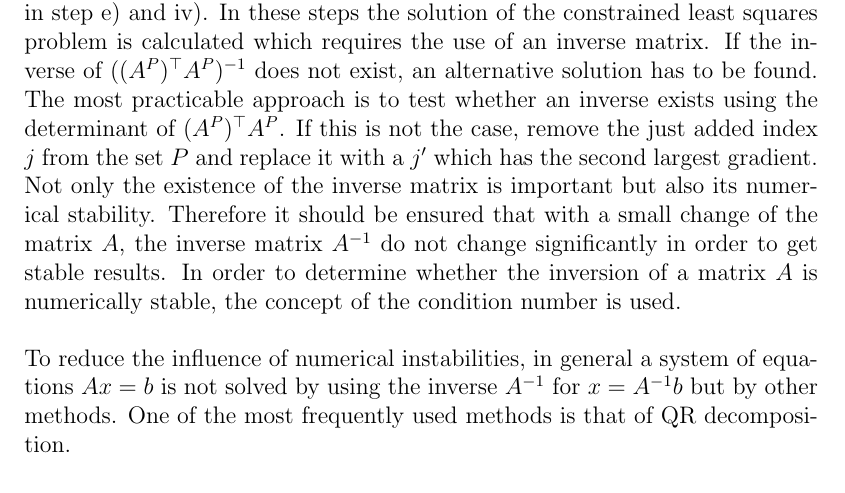
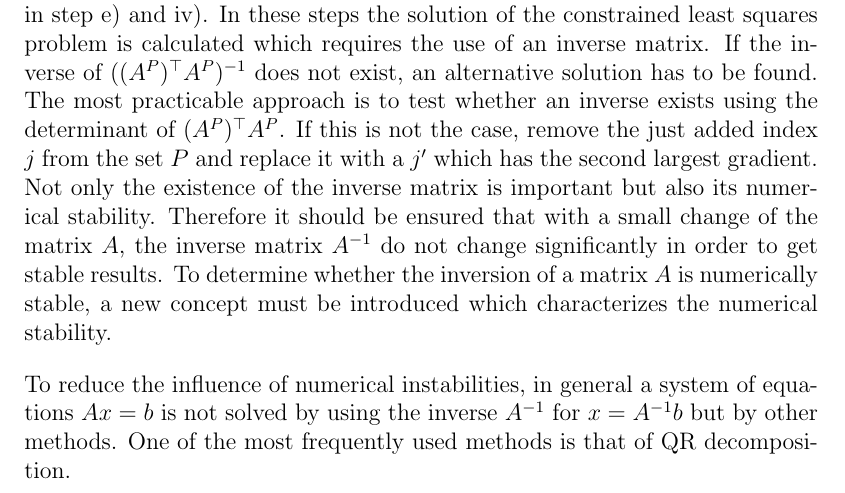
Before and after one commit to r-Files/Masterarbeit, a LaTeX thesis (main_document.tex, which reads chapters/NNLS.tex): part of page 57 of 69, cut so that both start at the same text. Compiled offline with pdfLaTeX; an older LaTeX class or package is replaced by its successor.

Commit message:
update nnls

```diff
--- a/chapters/NNLS.tex
+++ b/chapters/NNLS.tex
@@ -192,7 +192,9 @@ Since the corresponding entry $x_j$ is zero and $s$ has only one negative entry,
 \end{remark}
 
 Another reason that can lead to an unplanned termination of the optimization algorithm is related to solving process of the restricted least squares problem in step e) and iv). In these steps the solution of the constrained least squares problem is calculated which requires the use of an inverse matrix. If the inverse of $((A^P)^\top A^P)^{-1}$ does not exist, an alternative solution has to be found. The most practicable approach is to test whether an inverse exists using the determinant of $(A^P)^\top A^P$. If this is not the case, remove the just added index $j$ from the set $P$ and replace it with a $j'$ which has the second largest gradient.
-Not only the existence of the inverse matrix is important but also its numerical stability. Therefore it should be ensured that with a small change of the matrix $A$, the inverse matrix $A^{-1}$ do not change significantly in order to get stable results. In order to determine whether the inversion of a matrix $A$ is numerically stable, the concept of the condition number is used.
+Not only the existence of the inverse matrix is important but also its numerical stability. Therefore it should be ensured that with a small change of the matrix $A$, the inverse matrix $A^{-1}$ do not change significantly in order to get stable results. To determine whether the inversion of a matrix $A$ is numerically stable, a new concept must be introduced which characterizes the numerical stability.
+
+
 
 
 To reduce the influence of numerical instabilities, in general a system of equations $Ax = b$ is not solved by using the inverse $A^{-1}$ for $x=A^{-1}b$ but by other methods. One of the most frequently used methods is that of QR decomposition.
```
Also changed, not shown: main_document.pdf, papers/NNLS/CS210_lect07.pdf (added), papers/NNLS/ch7.4.pdf (added), 1 other file.
